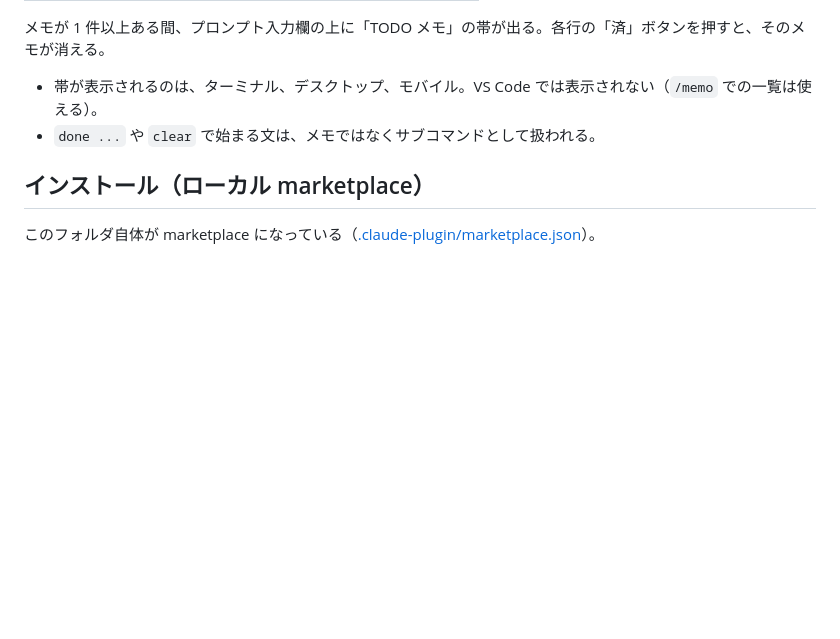
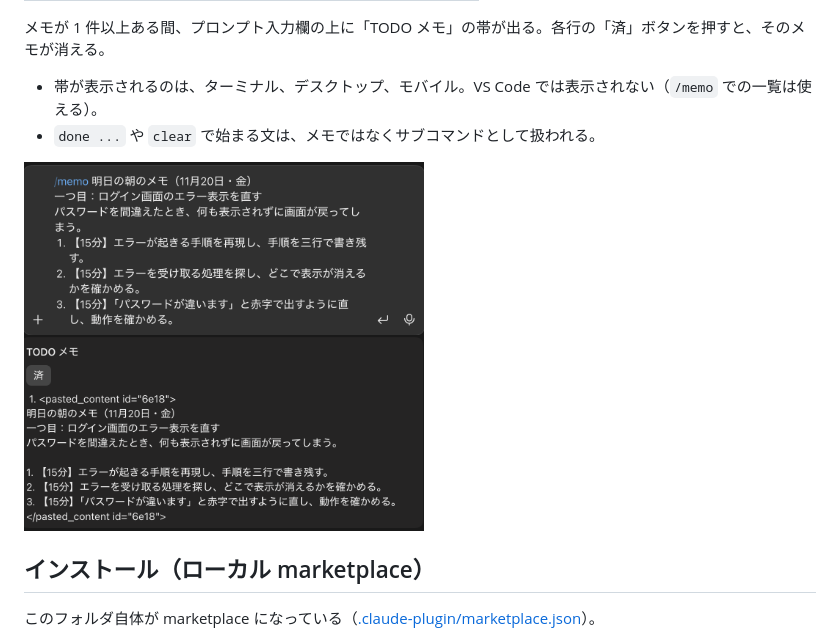
Before and after one commit to KJMAN678/claude-code-todo-memo, a Markdown page: README.md, the part around the change. GitHub-like rendering; pictures changed too: images/display-memo.png (added), images/input-prompt.png (added); blank space fills up the shorter version.

Commit message:
説明用の画像を追加

```diff
--- a/README.md
+++ b/README.md
@@ -19,6 +19,10 @@ Claude Code の mod。`/memo` で明日やることを**モデルを動かさず
 
 - 帯が表示されるのは、ターミナル、デスクトップ、モバイル。VS Code では表示されない（`/memo` での一覧は使える）。
 - `done ...` や `clear` で始まる文は、メモではなくサブコマンドとして扱われる。
+
+<img src="images/input-prompt.png" width=400px>
+
+<img src="images/display-memo.png" width=400px>
 
 ## インストール（ローカル marketplace）
 
```
